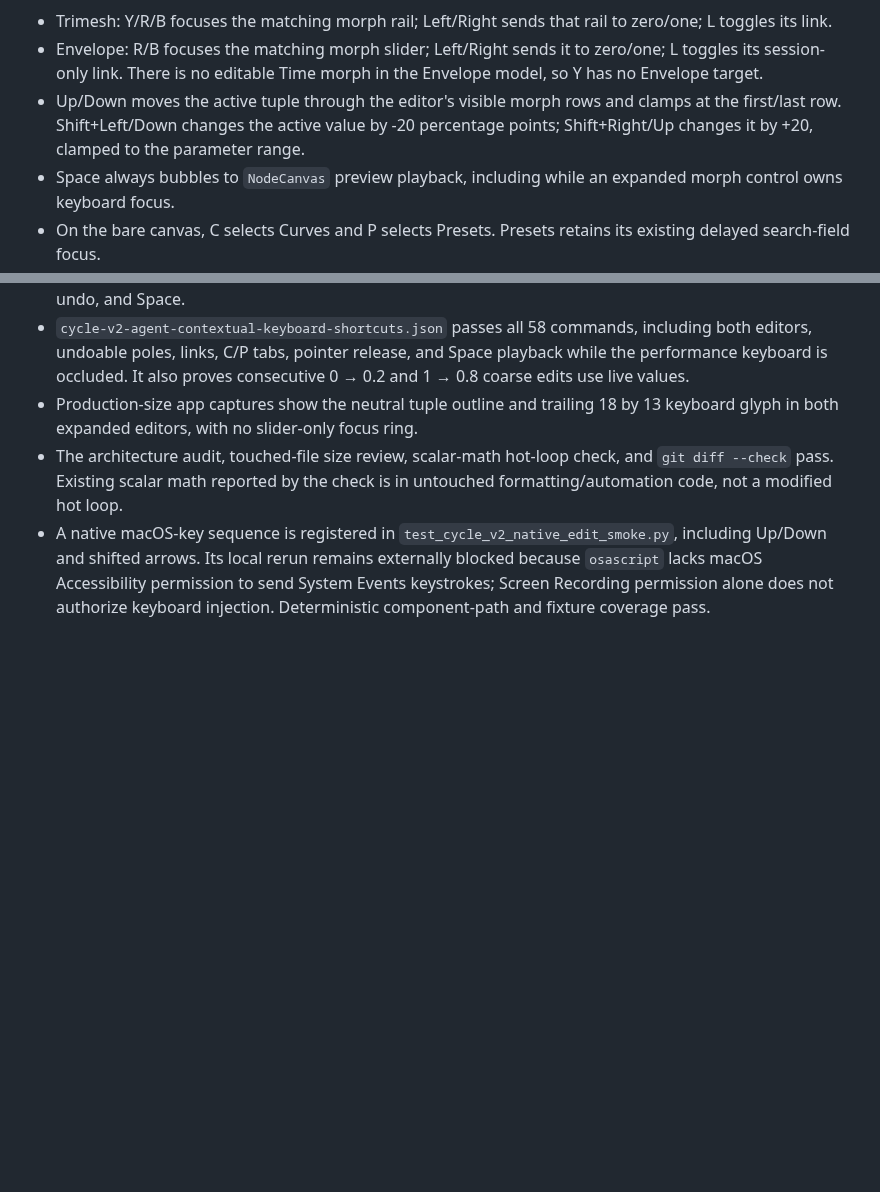
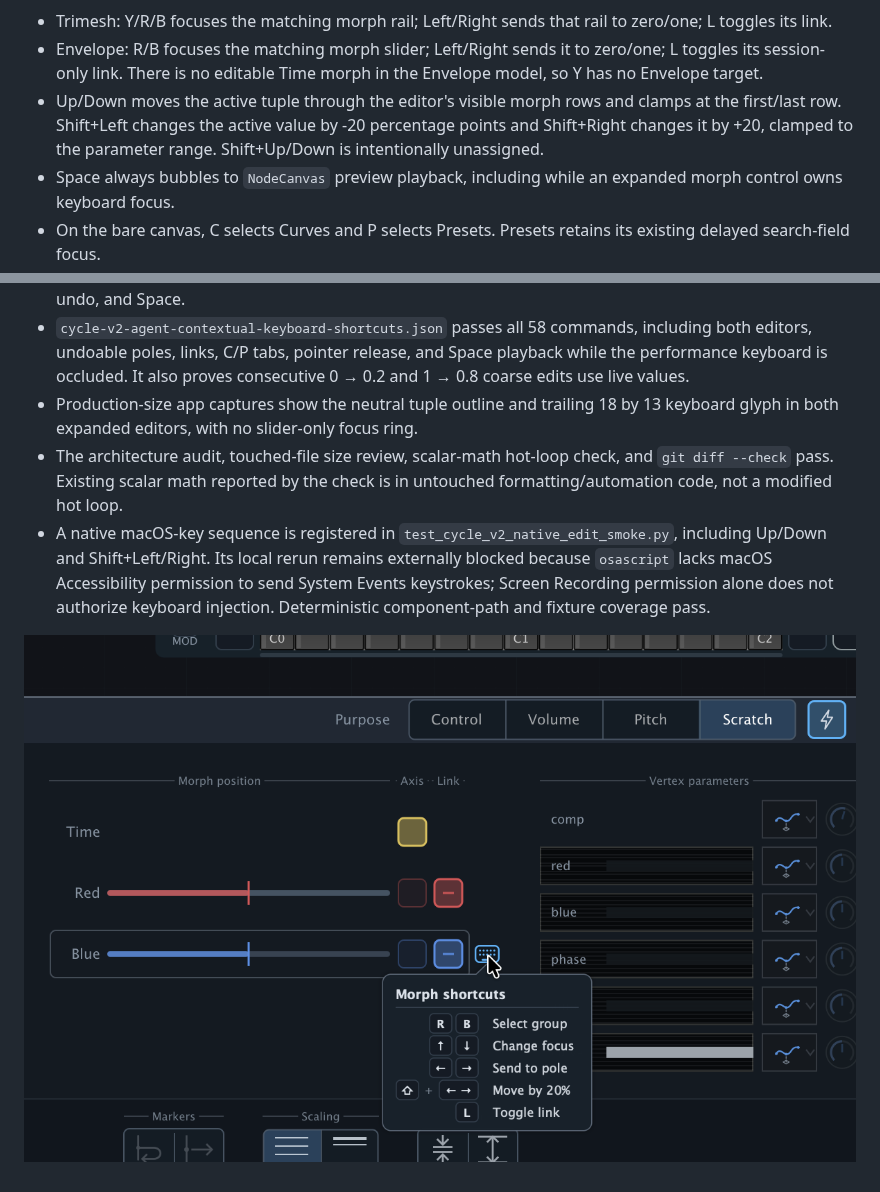
Before and after one commit to DavenH/Amaranth, a Markdown page: docs/TDD/cycle-v2-contextual-keyboard-shortcuts.md, 2 parts joined by grey strips. Drawn GitHub-style; pictures changed too: docs/TDD/figures/cycle-v2-contextual-keyboard-shortcuts.png (added); blank space fills up the shorter version.

Commit message:
Add shortcut UI review evidence

```diff
--- a/docs/TDD/cycle-v2-contextual-keyboard-shortcuts.md
+++ b/docs/TDD/cycle-v2-contextual-keyboard-shortcuts.md
@@ -26,9 +26,9 @@ The shortcut contract is:
   zero/one; L toggles its session-only link. There is no editable Time morph in
   the Envelope model, so Y has no Envelope target.
 - Up/Down moves the active tuple through the editor's visible morph rows and
-  clamps at the first/last row. Shift+Left/Down changes the active value by
-  -20 percentage points; Shift+Right/Up changes it by +20, clamped to the
-  parameter range.
+  clamps at the first/last row. Shift+Left changes the active value by -20
+  percentage points and Shift+Right changes it by +20, clamped to the parameter
+  range. Shift+Up/Down is intentionally unassigned.
 - Space always bubbles to `NodeCanvas` preview playback, including while an
   expanded morph control owns keyboard focus.
 - On the bare canvas, C selects Curves and P selects Presets. Presets retains its
@@ -173,8 +173,10 @@ introduced.
   and `git diff --check` pass. Existing scalar math reported by the check is in
   untouched formatting/automation code, not a modified hot loop.
 - A native macOS-key sequence is registered in
-  `test_cycle_v2_native_edit_smoke.py`, including Up/Down and shifted arrows.
+  `test_cycle_v2_native_edit_smoke.py`, including Up/Down and Shift+Left/Right.
   Its local rerun remains externally blocked because `osascript` lacks macOS
   Accessibility permission to send System Events keystrokes; Screen Recording
   permission alone does not authorize keyboard injection. Deterministic
   component-path and fixture coverage pass.
+
+![Contextual morph shortcut help](figures/cycle-v2-contextual-keyboard-shortcuts.png)
```
